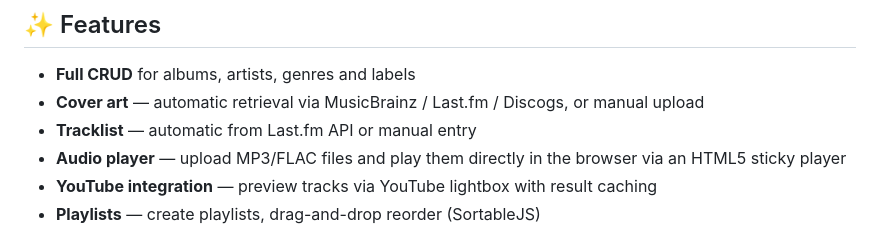
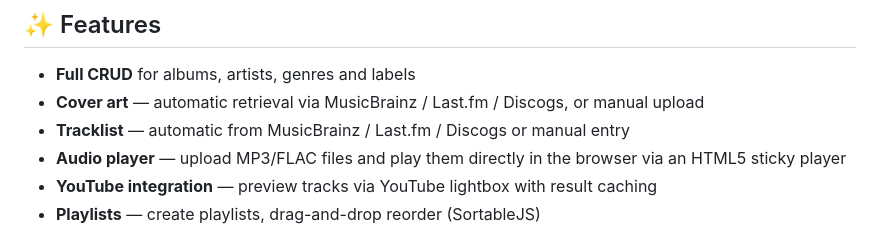
Before and after one commit to recycledesign9/grizzly-music-archive, a Markdown page: README.md, the part around the change. GitHub-like rendering.

```diff
--- a/README.md
+++ b/README.md
@@ -13,7 +13,7 @@
 
 - **Full CRUD** for albums, artists, genres and labels
 - **Cover art** — automatic retrieval via MusicBrainz / Last.fm / Discogs, or manual upload
-- **Tracklist** — automatic from Last.fm API or manual entry
+- **Tracklist** — automatic from MusicBrainz / Last.fm / Discogs or manual entry
 - **Audio player** — upload MP3/FLAC files and play them directly in the browser via an HTML5 sticky player
 - **YouTube integration** — preview tracks via YouTube lightbox with result caching
 - **Playlists** — create playlists, drag-and-drop reorder (SortableJS)
```
